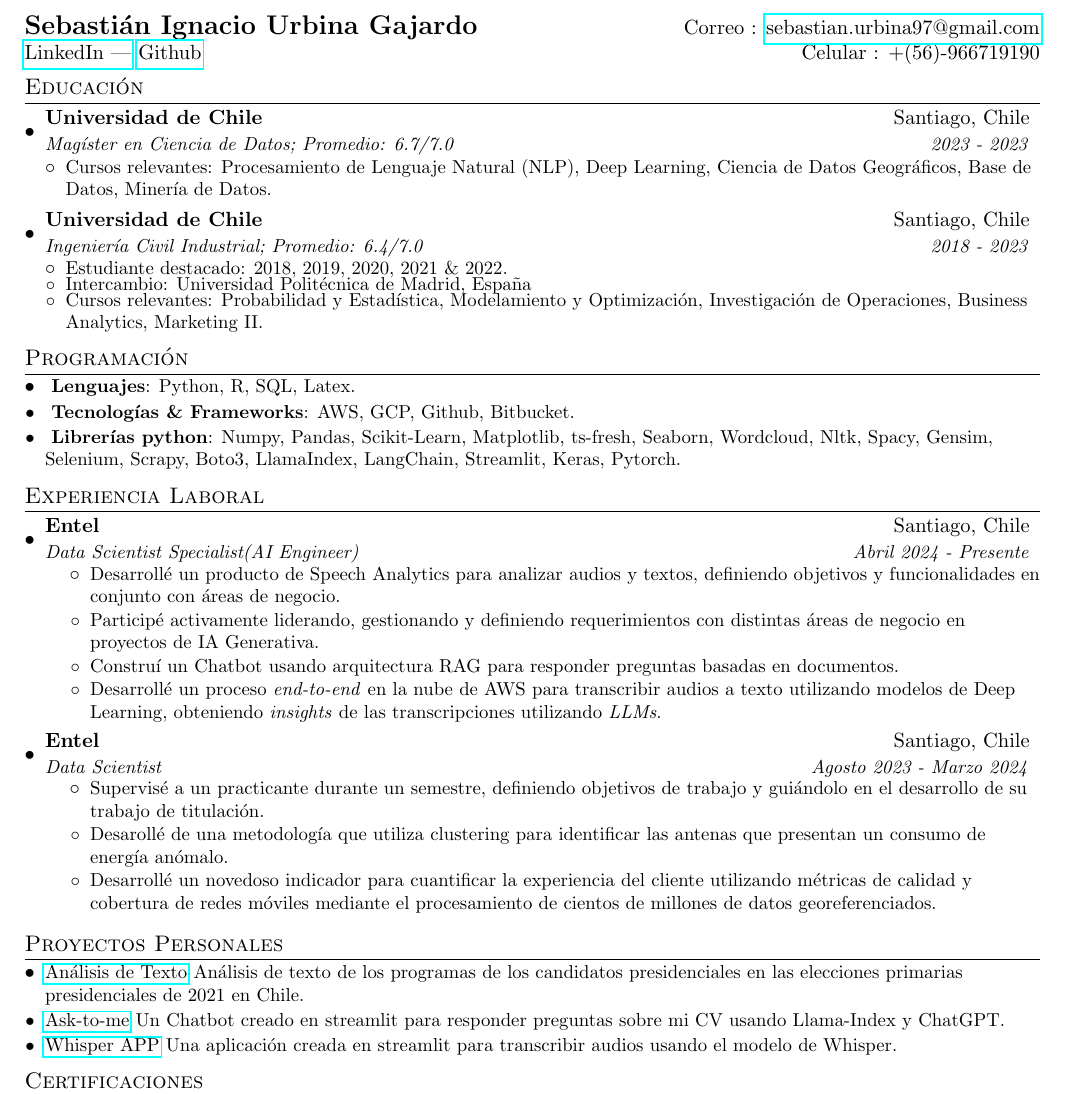
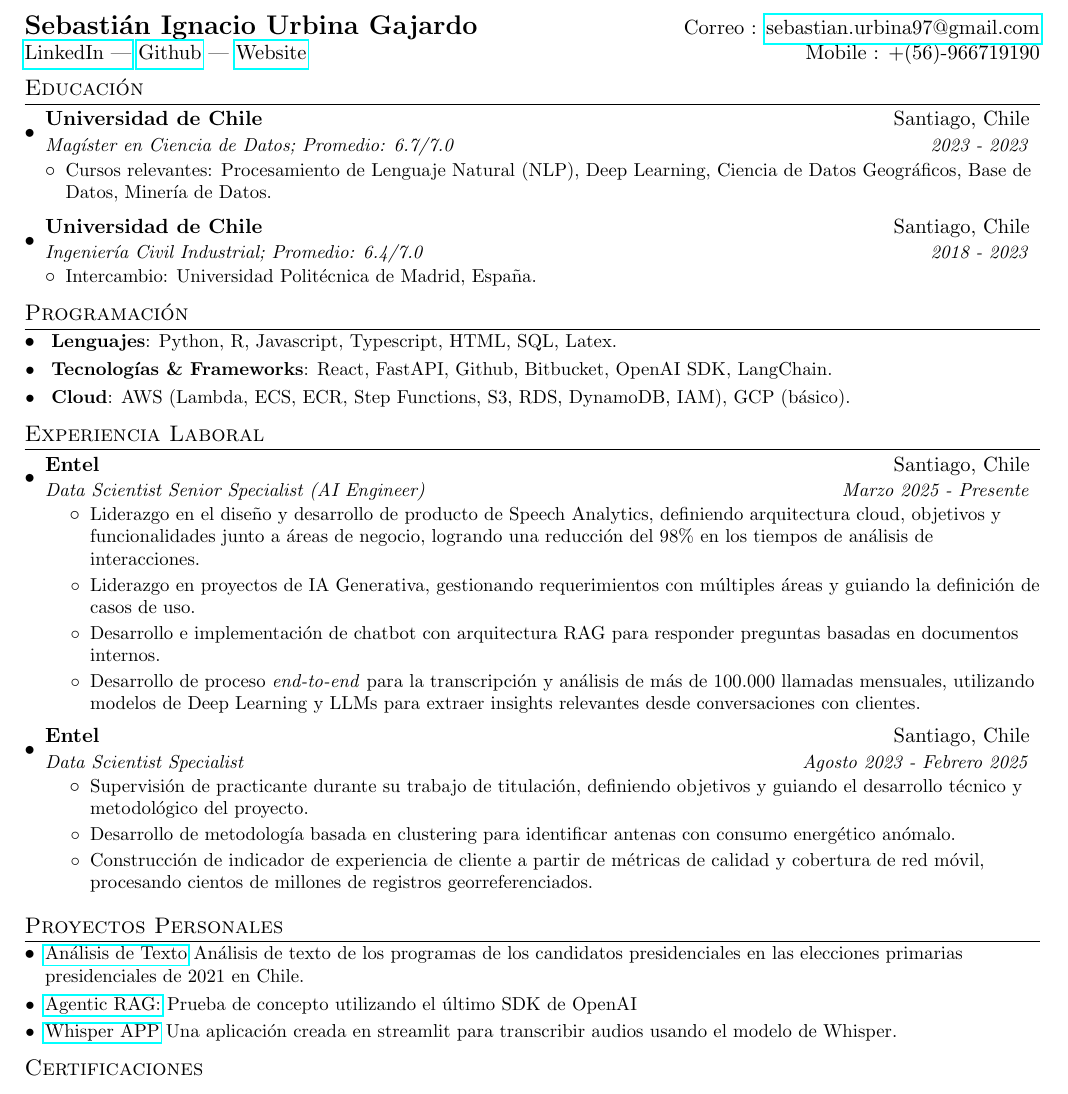
Before and after one commit to patriciodunstan/patriciodunstan, a LaTeX CV (CV_Sebastian_Urbina_es.tex): part of the page, cut so that both start at the same text. Compiled offline with pdfLaTeX.

Commit message:
feat: many improvements of spanish cv

```diff
--- a/CV_Sebastian_Urbina_es.tex
+++ b/CV_Sebastian_Urbina_es.tex
@@ -71,7 +71,8 @@
 \begin{tabular*}{\textwidth}{l@{\extracolsep{\fill}}r}
   \textbf{{\Large Sebastián Ignacio Urbina Gajardo}} & Correo :  \href{mailto:sebastian.urbina97@gmail.com}{sebastian.urbina97@gmail.com}\\
   \href{https://www.linkedin.com/in/sebaurbina/}{LinkedIn |}
-  \href{https://github.com/SebasUrbina}{Github}& Celular :  +(56)-966719190 \\
+  \href{https://github.com/SebasUrbina}{Github} |
+  \href{https://sebasurbina.github.io/}{Website}& Mobile :  +(56)-966719190 \\
 \end{tabular*}
 
 
@@ -89,9 +90,7 @@
       {Universidad de Chile}{Santiago, Chile}
       {Ingeniería Civil Industrial; Promedio: 6.4/7.0}{2018 - 2023}
       \resumeSubHeadingListStart
-        \resumeSubItem{}{Estudiante destacado: 2018, 2019, 2020, 2021 \& 2022.}
-        \resumeSubItem{}{Intercambio: Universidad Politécnica de Madrid, España}
-        \resumeSubItem{}{Cursos relevantes: Probabilidad y Estadística, Modelamiento y Optimización, Investigación de Operaciones, Business Analytics, Marketing II.}
+        \resumeSubItem{}{Intercambio: Universidad Politécnica de Madrid, España.}
       \resumeSubHeadingListEnd
   \resumeSubHeadingListEnd
 
@@ -99,13 +98,13 @@
 \section{Programación}
  \resumeSubHeadingListStart
  \resumeSubItem{}{
-    \textbf{Lenguajes}{: Python, R, SQL, Latex.}
+    \textbf{Lenguajes}{: Python, R, Javascript, Typescript, HTML, SQL, Latex.}
      }
  \resumeSubItem{}{
-    \textbf{Tecnologías \& Frameworks}{: AWS, GCP, Github, Bitbucket.}
+    \textbf{Tecnologías \& Frameworks}{: React, FastAPI, Github, Bitbucket, OpenAI SDK, LangChain.}
     }
   \resumeSubItem{}{
-    \textbf{Librerías python}{: Numpy, Pandas, Scikit-Learn, Matplotlib, ts-fresh, Seaborn, Wordcloud, Nltk, Spacy, Gensim, Selenium, Scrapy, Boto3, LlamaIndex, LangChain, Streamlit, Keras, Pytorch.}
+    \textbf{Cloud}{: AWS (Lambda, ECS, ECR, Step Functions, S3, RDS, DynamoDB, IAM), GCP (básico).}
   }
  \resumeSubHeadingListEnd
 
@@ -115,28 +114,28 @@
 
     \resumeSubheading
       {Entel}{Santiago, Chile}
-      {Data Scientist Specialist(AI Engineer)}{Abril 2024 - Presente}
+      {Data Scientist Senior Specialist (AI Engineer)}{Marzo 2025 - Presente}
       \resumeItemListStart
       \resumeItem{}
-      {Desarrollé un producto de Speech Analytics para analizar audios y textos, definiendo objetivos y funcionalidades en conjunto con áreas de negocio.}
+      {Liderazgo en el diseño y desarrollo de producto de Speech Analytics, definiendo arquitectura cloud, objetivos y funcionalidades junto a áreas de negocio, logrando una reducción del 98\% en los tiempos de análisis de interacciones.}
       \resumeItem{}
-        {Participé activamente liderando, gestionando y definiendo requerimientos con distintas áreas de negocio en proyectos de IA Generativa.}
+        {Liderazgo en proyectos de IA Generativa, gestionando requerimientos con múltiples áreas y guiando la definición de casos de uso.}
       \resumeItem{}
-        {Construí un Chatbot usando arquitectura RAG para responder preguntas basadas en documentos.}
+        {Desarrollo e implementación de chatbot con arquitectura RAG para responder preguntas basadas en documentos internos.}
       \resumeItem{}
-        {Desarrollé un proceso \textit{end-to-end} en la nube de AWS para transcribir audios a texto utilizando modelos de Deep Learning, obteniendo \textit{insights} de las transcripciones utilizando \textit{LLMs}.}
+        {Desarrollo de proceso \textit{end-to-end} para la transcripción y análisis de más de 100.000 llamadas mensuales, utilizando modelos de Deep Learning y LLMs para extraer insights relevantes desde conversaciones con clientes.}
       \resumeItemListEnd
 
     \resumeSubheading
       {Entel}{Santiago, Chile}
-      {Data Scientist}{Agosto 2023 - Marzo 2024}
+      {Data Scientist Specialist}{Agosto 2023 - Febrero 2025}
       \resumeItemListStart
         \resumeItem{}
-          {Supervisé a un practicante durante un semestre, definiendo objetivos de trabajo y guiándolo en el desarrollo de su trabajo de titulación.}
+          {Supervisión de practicante durante su trabajo de titulación, definiendo objetivos y guiando el desarrollo técnico y metodológico del proyecto.}
         \resumeItem{}
-          {Desarollé de una metodología que utiliza clustering para identificar las antenas que presentan un consumo de energía anómalo.}
+          {Desarrollo de metodología basada en clustering para identificar antenas con consumo energético anómalo.}
         \resumeItem{}
-          {Desarrollé un novedoso indicador para cuantificar la experiencia del cliente utilizando métricas de calidad y cobertura de redes móviles mediante el procesamiento de cientos de millones de datos georeferenciados.}
+          {Construcción de indicador de experiencia de cliente a partir de métricas de calidad y cobertura de red móvil, procesando cientos de millones de registros georreferenciados.}
       \resumeItemListEnd
 
   \resumeSubHeadingListEnd
@@ -148,7 +147,7 @@
   \resumeSubItem{}
   {\href{https://github.com/SebasUrbina/TextAnalysisProgramaCandidatos2021}{Análisis de Texto} Análisis de texto de los programas de los candidatos presidenciales en las elecciones primarias presidenciales de 2021 en Chile.}
   \resumeSubItem{}
-  {\href{https://github.com/SebasUrbina/ask-to-me}{Ask-to-me} Un Chatbot creado en streamlit para responder preguntas sobre mi CV usando Llama-Index y ChatGPT.}
+  {\href{https://github.com/SebasUrbina/poc-openai-agents}{Agentic RAG:} Prueba de concepto utilizando el último SDK de OpenAI}
   \resumeSubItem{}
       {\href{https://github.com/SebasUrbina/whisper-app}{Whisper APP} Una aplicación creada en streamlit para transcribir audios usando el modelo de Whisper.}
   \resumeSubHeadingListEnd
```
Also changed, not shown: CV_Sebastian_Urbina_es.pdf.
